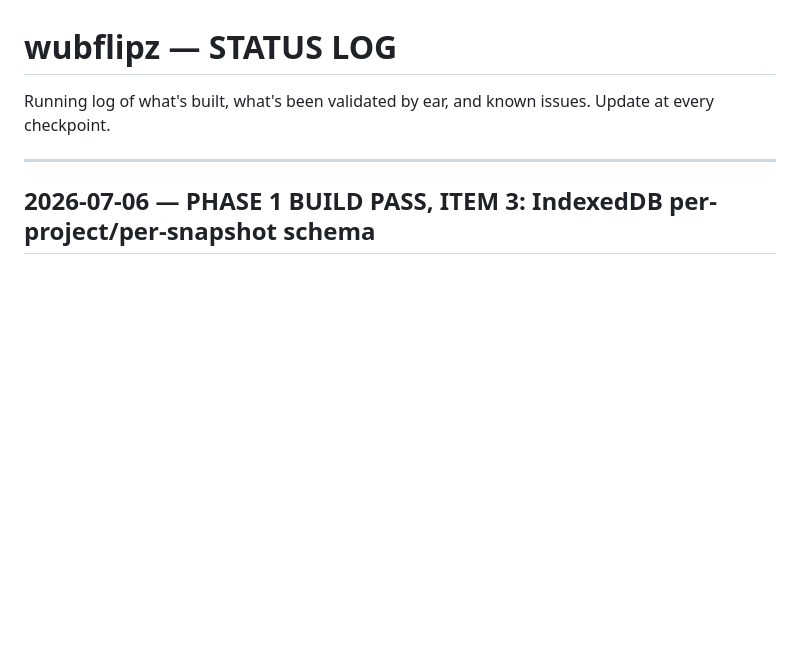
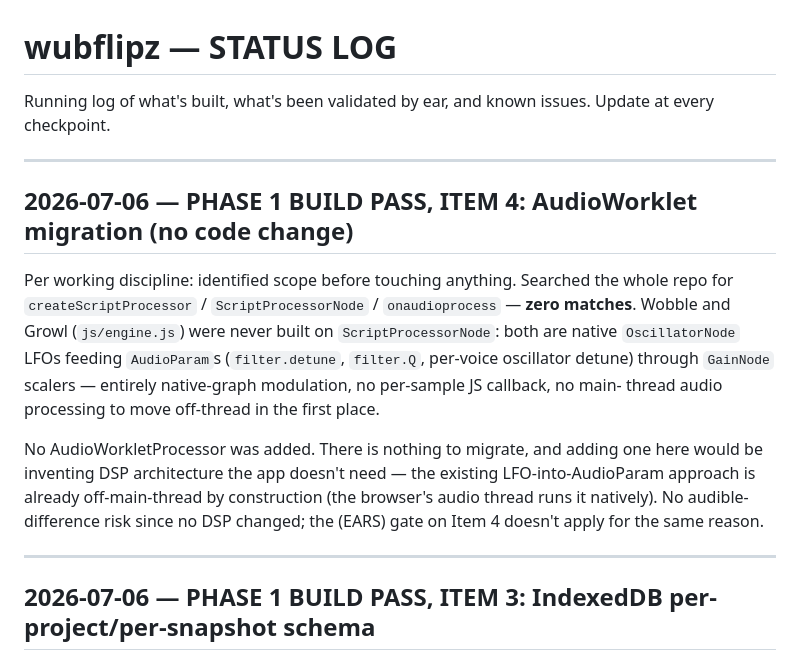
Before and after one commit to gulfcoastorganics-ai/WubFlipz, a Markdown page: STATUS_LOG.md, the part around the change. Drawn GitHub-style; blank space fills up the shorter version.

Commit message:
Item 4: confirm no ScriptProcessorNode usage exists (no code change)
Searched the repo for createScriptProcessor/ScriptProcessorNode/onaudioprocess
before touching anything, per working discipline. Zero matches — wobble and growl
in engine.js are native OscillatorNode LFOs feeding AudioParams via GainNode
scalers, never ScriptProcessorNode. Nothing to migrate; adding an
AudioWorkletProcessor here would be unrequested architecture with no bug behind it.

Co-Authored-By: Claude Sonnet 5 <noreply@anthropic.com>

```diff
--- a/STATUS_LOG.md
+++ b/STATUS_LOG.md
@@ -2,6 +2,24 @@
 
 Running log of what's built, what's been validated by ear, and known issues.
 Update at every checkpoint.
+
+---
+
+## 2026-07-06 — PHASE 1 BUILD PASS, ITEM 4: AudioWorklet migration (no code change)
+
+Per working discipline: identified scope before touching anything. Searched the
+whole repo for `createScriptProcessor` / `ScriptProcessorNode` / `onaudioprocess` —
+**zero matches**. Wobble and Growl (`js/engine.js`) were never built on
+`ScriptProcessorNode`: both are native `OscillatorNode` LFOs feeding `AudioParam`s
+(`filter.detune`, `filter.Q`, per-voice oscillator detune) through `GainNode`
+scalers — entirely native-graph modulation, no per-sample JS callback, no main-
+thread audio processing to move off-thread in the first place.
+
+No AudioWorkletProcessor was added. There is nothing to migrate, and adding one
+here would be inventing DSP architecture the app doesn't need — the existing
+LFO-into-AudioParam approach is already off-main-thread by construction (the
+browser's audio thread runs it natively). No audible-difference risk since no DSP
+changed; the (EARS) gate on Item 4 doesn't apply for the same reason.
 
 ---
 
```
